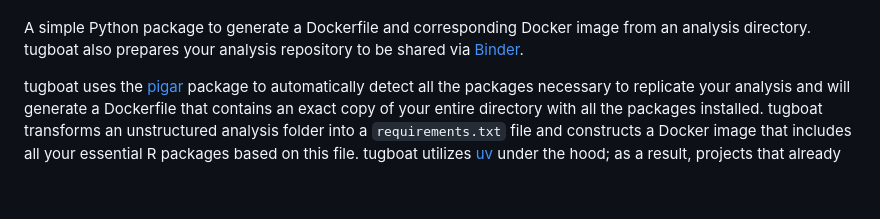
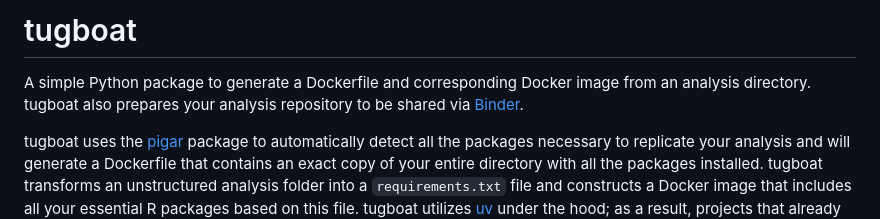
Before and after one commit to dmolitor/tugboat-py, a Markdown page: README.md, the part around one of its changes. GitHub-like rendering; blank space fills up the shorter version.

```diff
--- a/README.md
+++ b/README.md
@@ -6,4 +5,6 @@
 </p>
+
+# tugboat
 
 <!-- badges: start -->
 <!-- badges: end -->
```
Also changed, not shown: other parts of README.md (+0 -1 lines).
